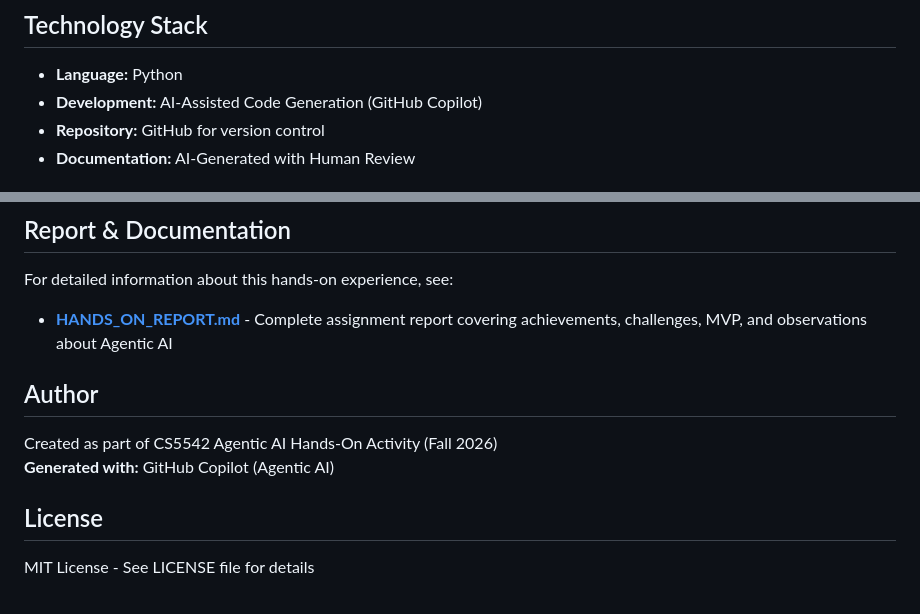
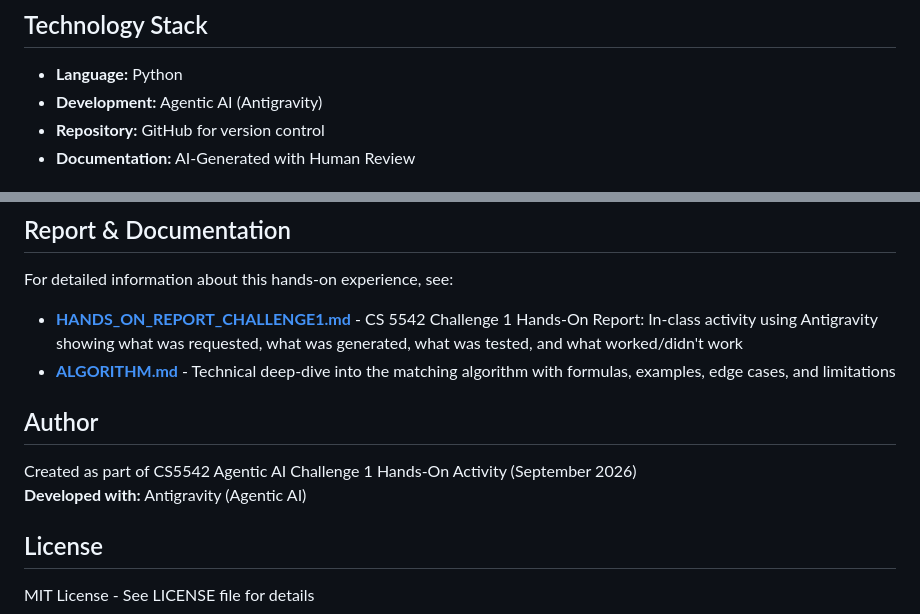
Before and after one commit to VinceNguyen000/2026-agentic-ai-job-search, a Markdown page: README.md, 2 parts joined by grey strips. Rendered like a GitHub page.

Commit message:
Add Challenge 1 hands-on report with Antigravity-specific details

```diff
--- a/README.md
+++ b/README.md
@@ -27,7 +27,7 @@ This project demonstrates the use of AI agents to design, implement, and documen
 ## Technology Stack
 
 - **Language:** Python
-- **Development:** AI-Assisted Code Generation (GitHub Copilot)
+- **Development:** Agentic AI (Antigravity)
 - **Repository:** GitHub for version control
 - **Documentation:** AI-Generated with Human Review
 
@@ -187,12 +187,13 @@ See [results/](./results/) directory for sample matching scenarios and output.
 ## Report & Documentation
 
 For detailed information about this hands-on experience, see:
-- **[HANDS_ON_REPORT.md](./HANDS_ON_REPORT.md)** - Complete assignment report covering achievements, challenges, MVP, and observations about Agentic AI
+- **[HANDS_ON_REPORT_CHALLENGE1.md](./HANDS_ON_REPORT_CHALLENGE1.md)** - CS 5542 Challenge 1 Hands-On Report: In-class activity using Antigravity showing what was requested, what was generated, what was tested, and what worked/didn't work
+- **[ALGORITHM.md](./ALGORITHM.md)** - Technical deep-dive into the matching algorithm with formulas, examples, edge cases, and limitations
 
 ## Author
 
-Created as part of CS5542 Agentic AI Hands-On Activity (Fall 2026)
-**Generated with:** GitHub Copilot (Agentic AI)
+Created as part of CS5542 Agentic AI Challenge 1 Hands-On Activity (September 2026)
+**Developed with:** Antigravity (Agentic AI)
 
 ## License
 
```
Also changed, not shown: HANDS_ON_REPORT.md (+69 -17 lines), HANDS_ON_REPORT_CHALLENGE1.md (added, +292 -0 lines).
